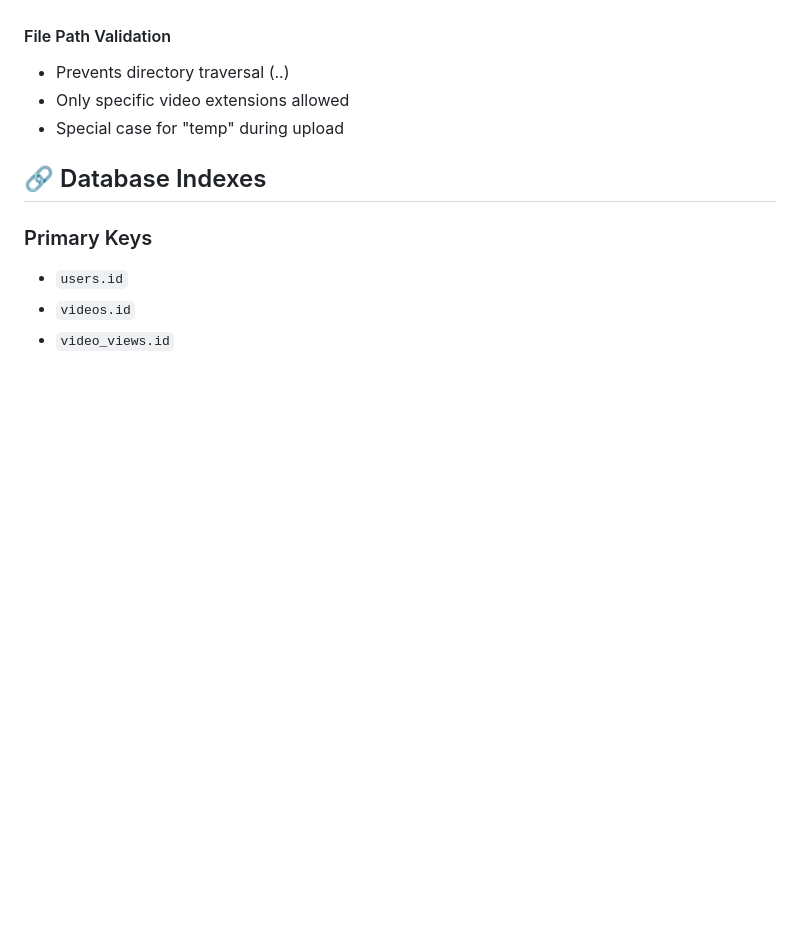
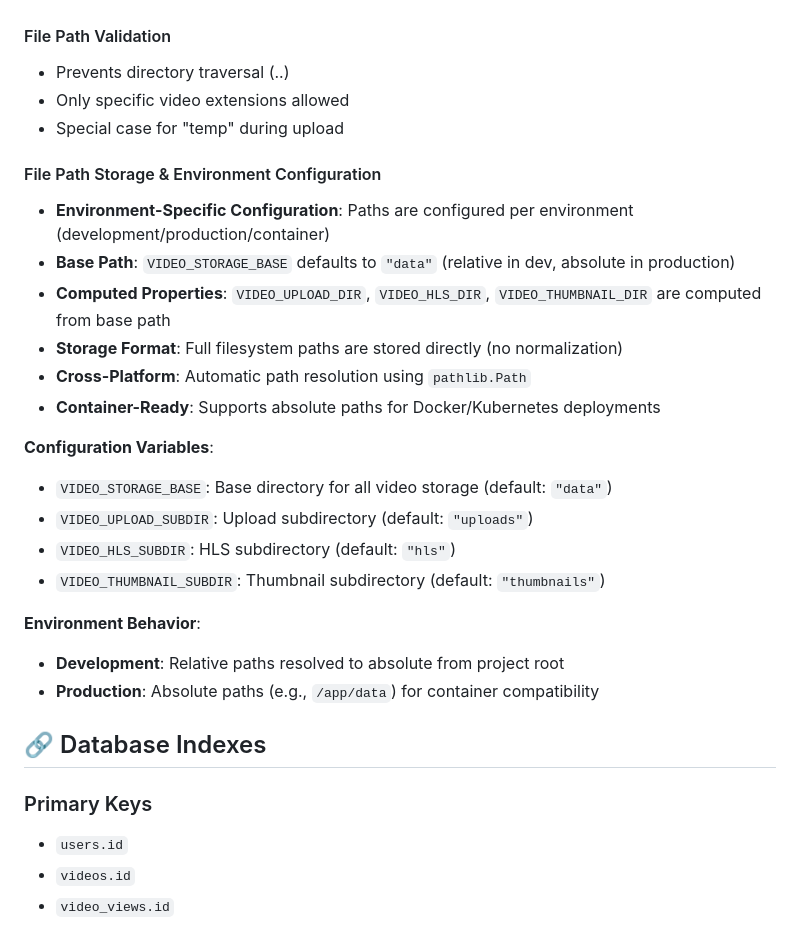
Before and after one commit to berki6/onStream, a Markdown page: docs/SCHEMA.md, the part around the change. Drawn GitHub-style; blank space fills up the shorter version.

```diff
--- a/docs/SCHEMA.md
+++ b/docs/SCHEMA.md
@@ -504,6 +504,27 @@ flowchart TD
 - Only specific video extensions allowed
 - Special case for "temp" during upload
 
+#### File Path Storage & Environment Configuration
+
+- **Environment-Specific Configuration**: Paths are configured per environment (development/production/container)
+- **Base Path**: `VIDEO_STORAGE_BASE` defaults to `"data"` (relative in dev, absolute in production)
+- **Computed Properties**: `VIDEO_UPLOAD_DIR`, `VIDEO_HLS_DIR`, `VIDEO_THUMBNAIL_DIR` are computed from base path
+- **Storage Format**: Full filesystem paths are stored directly (no normalization)
+- **Cross-Platform**: Automatic path resolution using `pathlib.Path`
+- **Container-Ready**: Supports absolute paths for Docker/Kubernetes deployments
+
+**Configuration Variables**:
+
+- `VIDEO_STORAGE_BASE`: Base directory for all video storage (default: `"data"`)
+- `VIDEO_UPLOAD_SUBDIR`: Upload subdirectory (default: `"uploads"`)
+- `VIDEO_HLS_SUBDIR`: HLS subdirectory (default: `"hls"`)
+- `VIDEO_THUMBNAIL_SUBDIR`: Thumbnail subdirectory (default: `"thumbnails"`)
+
+**Environment Behavior**:
+
+- **Development**: Relative paths resolved to absolute from project root
+- **Production**: Absolute paths (e.g., `/app/data`) for container compatibility
+
 ## 🔗 Database Indexes
 
 ### Primary Keys
```
Also changed, not shown: Readme.md (+21 -2 lines).
